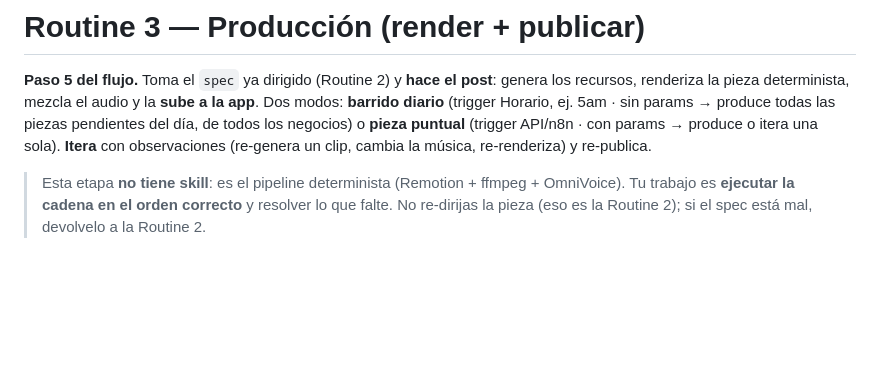
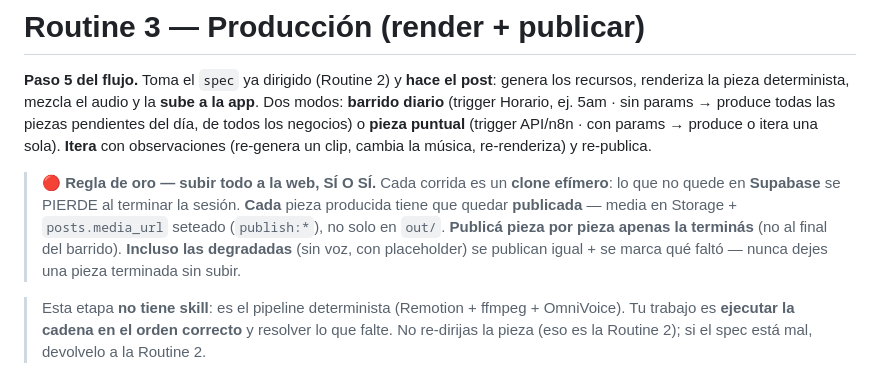
Before and after one commit to MaxiSetton/YourMKT-routines, a Markdown page: routines/3-produccion.md, the part around the change. Rendered like a GitHub page; blank space fills up the shorter version.

```diff
--- a/routines/3-produccion.md
+++ b/routines/3-produccion.md
@@ -5,6 +5,12 @@ renderiza la pieza determinista, mezcla el audio y la **sube a la app**.
 Dos modos: **barrido diario** (trigger Horario, ej. 5am · sin params → produce todas las piezas
 pendientes del día, de todos los negocios) o **pieza puntual** (trigger API/n8n · con params → produce
 o itera una sola). **Itera** con observaciones (re-genera un clip, cambia la música, re-renderiza) y re-publica.
+
+> 🔴 **Regla de oro — subir todo a la web, SÍ O SÍ.** Cada corrida es un **clone efímero**: lo que no
+> quede en **Supabase** se PIERDE al terminar la sesión. **Cada** pieza producida tiene que quedar
+> **publicada** — media en Storage + `posts.media_url` seteado (`publish:*`), no solo en `out/`.
+> **Publicá pieza por pieza apenas la terminás** (no al final del barrido). **Incluso las degradadas**
+> (sin voz, con placeholder) se publican igual + se marca qué faltó — nunca dejes una pieza terminada sin subir.
 
 > Esta etapa **no tiene skill**: es el pipeline determinista (Remotion + ffmpeg + OmniVoice). Tu
 > trabajo es **ejecutar la cadena en el orden correcto** y resolver lo que falte. No re-dirijas la
```
Also changed, not shown: routines/1-calendario.md (+6 -0 lines), routines/2-direccion-pieza.md (+6 -0 lines).
